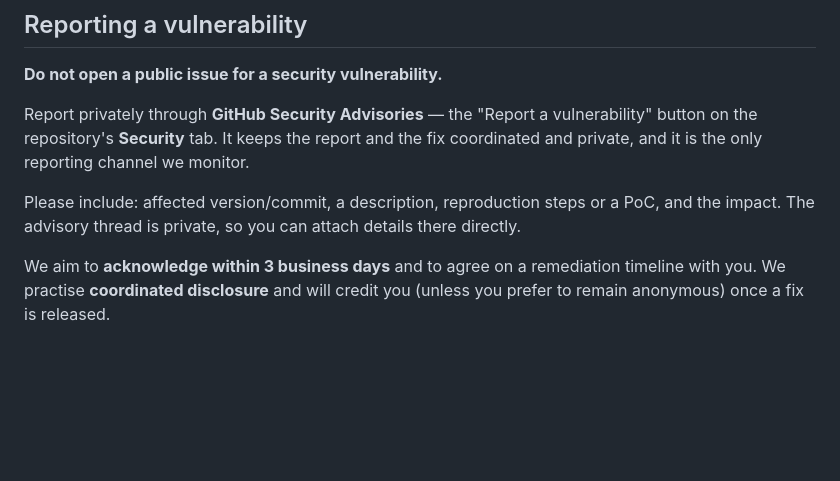
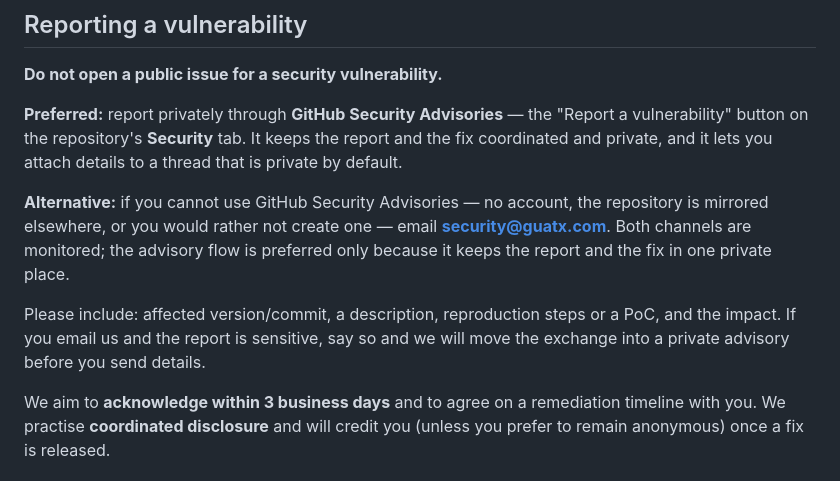
Before and after one commit to guatxlabs/plume, a Markdown page: SECURITY.md, the part around the change. Rendered like a GitHub page; blank space fills up the shorter version.

Commit message:
SECURITY.md declarait l'avis GitHub « le SEUL canal que nous surveillons » — un contact e-mail est ajoute, et la phrase devient vraie
Hugo demande que `security@guatx.com` soit joignable dans les deux documents publics,
par coherence avec forge.

CE QUE LA MESURE A TROUVE, ET QUI CHANGE LE TRAVAIL. Les marqueurs annonces —
`<SECURITY_CONTACT>` en SECURITY.md:17 et `<CONDUCT_CONTACT>` en
CODE_OF_CONDUCT.md:52 — N'EXISTENT PAS dans cet arbre : `grep -rn` sur les deux
jetons rend zero, et les lignes 17 et 52 portent de la prose. Ces deux fichiers ne
contenaient AUCUNE adresse : ils routaient uniquement vers les flux prives de
GitHub.

POSER L'ADRESSE SANS TOUCHER AU RESTE AURAIT PRODUIT UN DOCUMENT QUI SE CONTREDIT.
SECURITY.md affirmait que l'avis GitHub « is the only reporting channel we monitor ».
Ajouter une adresse a cote de cette phrase, c'est publier un document de securite
qui dement sa propre promesse a deux paragraphes d'intervalle — la meme famille de
defaut que celle qu'on traque partout ailleurs, sur le document que lit en premier
quelqu'un qui a trouve une faille.

Les deux canaux sont donc declares POUR CE QU'ILS SONT : l'avis GitHub PREFERE
(il garde le signalement et le correctif au meme endroit prive), l'e-mail en
ALTERNATIVE pour qui n'a pas de compte GitHub ou lit un miroir. La promesse de
surveillance couvre desormais les deux — sinon l'alternative serait un piege.
Ajout cote e-mail : si le signalement est sensible, on bascule vers un avis prive
AVANT que les details soient envoyes ; une adresse e-mail n'est pas un canal
confidentiel et le document ne doit pas laisser croire l'inverse.

CODE_OF_CONDUCT.md : meme adresse, avec la raison EXPLICITE que l'e-mail ne
demande pas de compte GitHub — c'est precisement la personne qui n'en a pas, ou qui
ne veut pas s'en creer un pour signaler un comportement, qu'un canal unique
excluait.

Balayage derive du reste de la documentation : plus aucune affirmation
d'exclusivite de canal de signalement. La seule occurrence restante de « seul
canal » (collectors/windows/README.md) parle du repli du collecteur quand le
central est injoignable — sans rapport, laissee intacte.

Co-Authored-By: Claude Opus 5 (1M context) <noreply@anthropic.com>

```diff
--- a/SECURITY.md
+++ b/SECURITY.md
@@ -10,12 +10,18 @@ controls is a serious bug, and we want to hear about it.
 
 **Do not open a public issue for a security vulnerability.**
 
-Report privately through **GitHub Security Advisories** — the "Report a vulnerability" button on
-the repository's **Security** tab. It keeps the report and the fix coordinated and private, and it
-is the only reporting channel we monitor.
+**Preferred:** report privately through **GitHub Security Advisories** — the "Report a
+vulnerability" button on the repository's **Security** tab. It keeps the report and the fix
+coordinated and private, and it lets you attach details to a thread that is private by default.
+
+**Alternative:** if you cannot use GitHub Security Advisories — no account, the repository is
+mirrored elsewhere, or you would rather not create one — email **security@guatx.com**. Both
+channels are monitored; the advisory flow is preferred only because it keeps the report and the
+fix in one private place.
 
 Please include: affected version/commit, a description, reproduction steps or a PoC, and the
-impact. The advisory thread is private, so you can attach details there directly.
+impact. If you email us and the report is sensitive, say so and we will move the exchange into a
+private advisory before you send details.
 
 We aim to **acknowledge within 3 business days** and to agree on a remediation timeline with
 you. We practise **coordinated disclosure** and will credit you (unless you prefer to remain
```
Also changed, not shown: CODE_OF_CONDUCT.md (+5 -3 lines).
